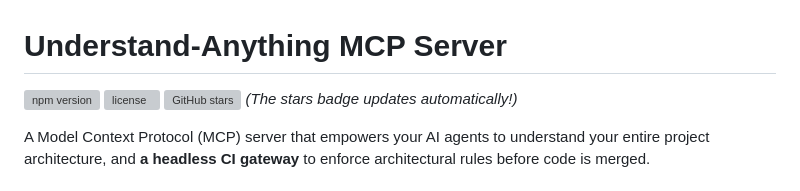
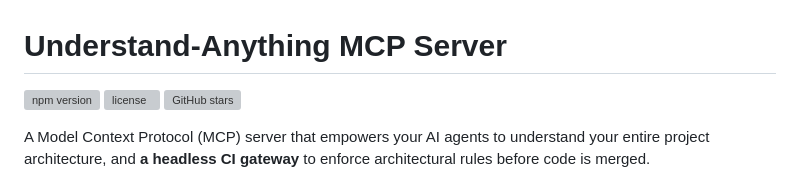
Before and after one commit to uamcp/Understand-Anything-MCP, a Markdown page: README.md, the part around the change. GitHub-like rendering; grey boxes are pictures that could not be loaded.

```diff
--- a/README.md
+++ b/README.md
@@ -3,7 +3,7 @@
 [![npm version](https://img.shields.io/npm/v/ua-mcp)](https://www.npmjs.com/package/ua-mcp)
 [![license](https://img.shields.io/npm/l/ua-mcp)](https://github.com/uamcp/Understand-Anything-MCP/blob/main/LICENSE)
 [![GitHub stars](https://img.shields.io/github/stars/uamcp/Understand-Anything-MCP)](https://github.com/uamcp/Understand-Anything-MCP/stargazers)
-*(The stars badge updates automatically!)*
+
 
 A Model Context Protocol (MCP) server that empowers your AI agents to understand your entire project architecture, and **a headless CI gateway** to enforce architectural rules before code is merged.
 
```
